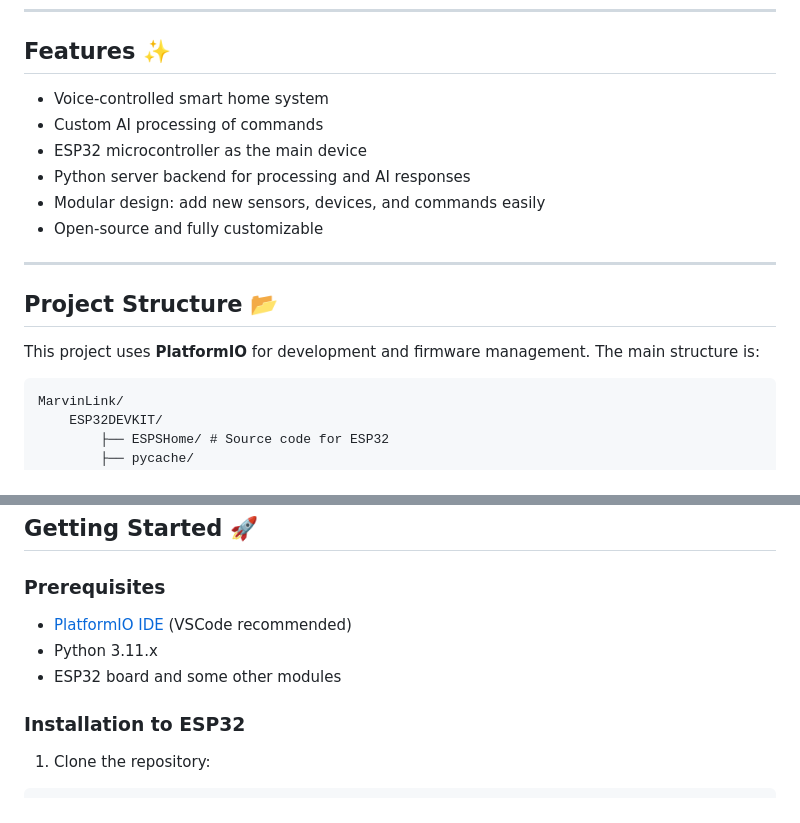
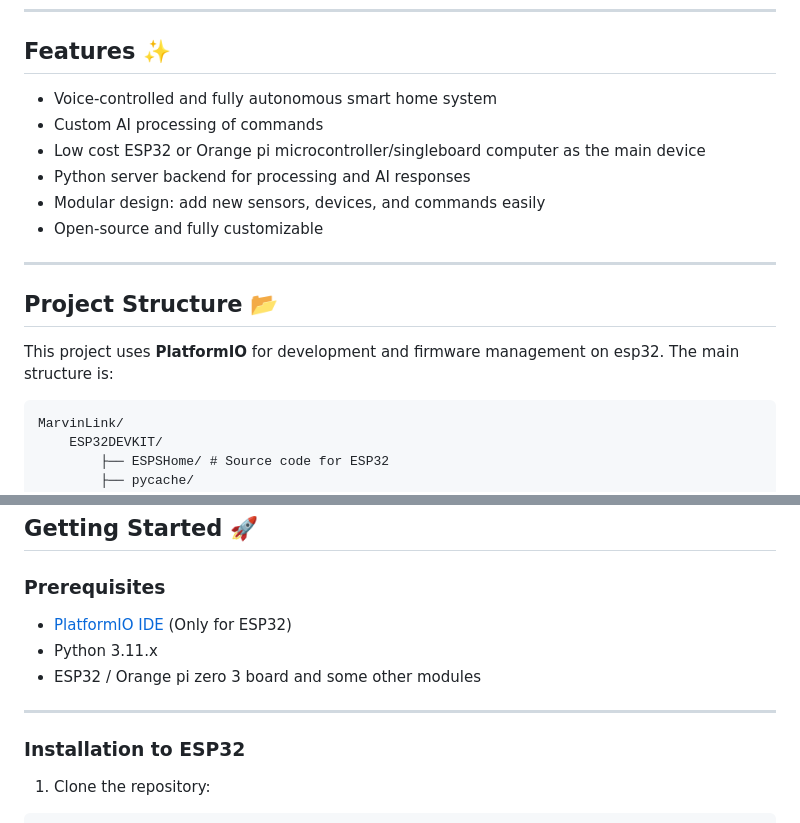
Before and after one commit to phant0m44/MarvinLink, a Markdown page: readme.md, 2 parts joined by grey strips. GitHub-like rendering.

````diff
--- a/readme.md
+++ b/readme.md
@@ -6,9 +6,9 @@ MarvinLink is an open-source smart home platform that allows you to control your
 
 ## Features ✨
 
-- Voice-controlled smart home system
+- Voice-controlled and fully autonomous smart home system
 - Custom AI processing of commands
-- ESP32 microcontroller as the main device
+- Low cost ESP32 or Orange pi microcontroller/singleboard computer as the main device
 - Python server backend for processing and AI responses
 - Modular design: add new sensors, devices, and commands easily
 - Open-source and fully customizable
@@ -17,7 +17,7 @@ MarvinLink is an open-source smart home platform that allows you to control your
 
 ## Project Structure 📂
 
-This project uses **PlatformIO** for development and firmware management. The main structure is:
+This project uses **PlatformIO** for development and firmware management on esp32. The main structure is:
 
 ```
 MarvinLink/
@@ -48,9 +48,11 @@ MarvinLink/
 
 ### Prerequisites
 
-- [PlatformIO IDE](https://platformio.org/install) (VSCode recommended)
+- [PlatformIO IDE](https://platformio.org/install) (Only for ESP32)
 - Python 3.11.x
-- ESP32 board and some other modules
+- ESP32 / Orange pi zero 3 board and some other modules
+
+---
 
 ### Installation to ESP32
 
````
Also changed, not shown: other parts of readme.md (+0 -2 lines).
